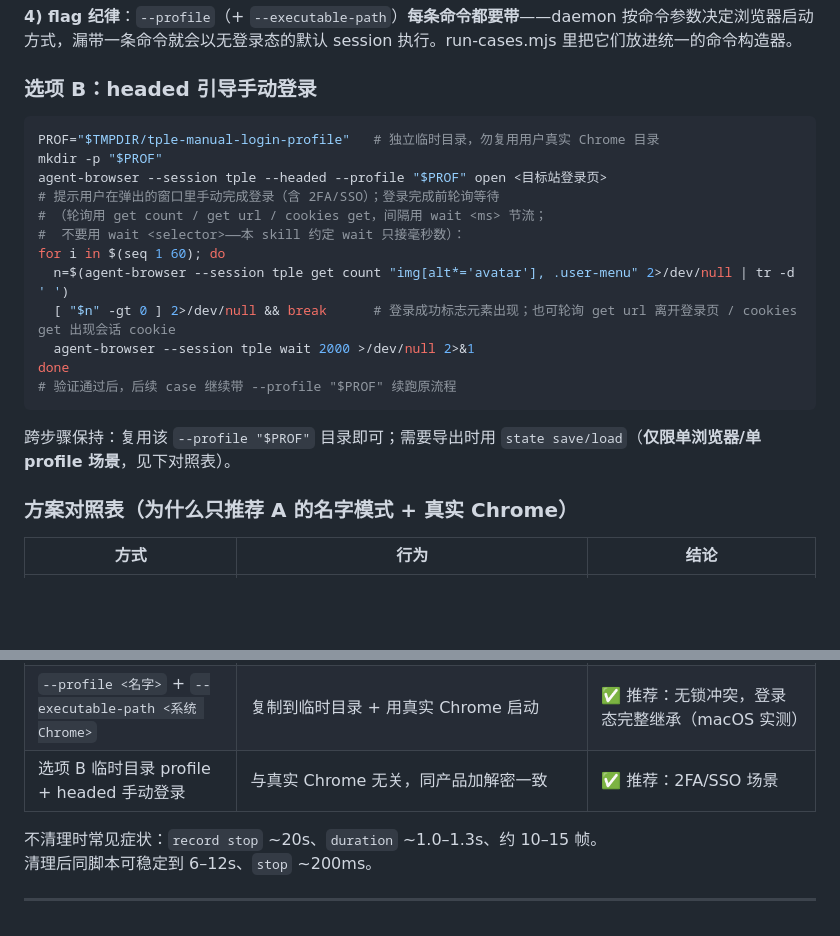
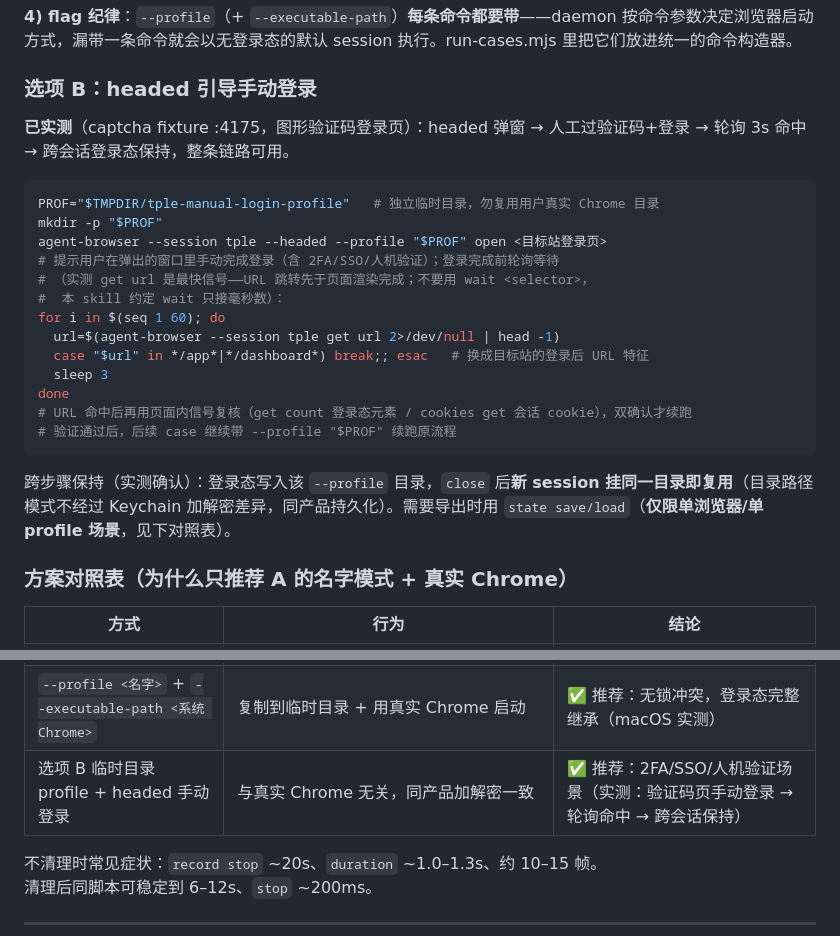
Before and after one commit to wuzeru/tple-skill, a Markdown page: reference.md, 2 parts joined by grey strips. GitHub-like rendering; blank space fills up the shorter version.

Commit message:
docs: 选项 B 补实测背书——人机验证场景全链路验证，轮询首选 get url
captcha fixture（图形验证码登录页）实测：headed 弹窗手动过验证码 →
URL 轮询 3s 命中（URL 跳转先于页面渲染，是最快信号）→ close 后新
session 挂同一 --profile 目录登录态保持。选项 B 段落与方案对照表
从「设计」升级为「已实测」；SKILL.md 表格同步。

Co-Authored-By: Claude Fable 5 <noreply@anthropic.com>

````diff
--- a/reference.md
+++ b/reference.md
@@ -148,22 +148,25 @@ agent-browser --session tple --profile "working" --executable-path "$CHROME" eva
 
 ### 选项 B：headed 引导手动登录
 
+**已实测**（captcha fixture :4175，图形验证码登录页）：headed 弹窗 → 人工过验证码+登录 → 轮询 3s 命中 → 跨会话登录态保持，整条链路可用。
+
 ```bash
 PROF="$TMPDIR/tple-manual-login-profile"   # 独立临时目录，勿复用用户真实 Chrome 目录
 mkdir -p "$PROF"
 agent-browser --session tple --headed --profile "$PROF" open <目标站登录页>
-# 提示用户在弹出的窗口里手动完成登录（含 2FA/SSO）；登录完成前轮询等待
-# （轮询用 get count / get url / cookies get，间隔用 wait <ms> 节流；
-#  不要用 wait <selector>——本 skill 约定 wait 只接毫秒数）：
+# 提示用户在弹出的窗口里手动完成登录（含 2FA/SSO/人机验证）；登录完成前轮询等待
+# （实测 get url 是最快信号——URL 跳转先于页面渲染完成；不要用 wait <selector>，
+#  本 skill 约定 wait 只接毫秒数）：
 for i in $(seq 1 60); do
-  n=$(agent-browser --session tple get count "img[alt*='avatar'], .user-menu" 2>/dev/null | tr -d ' ')
-  [ "$n" -gt 0 ] 2>/dev/null && break      # 登录成功标志元素出现；也可轮询 get url 离开登录页 / cookies get 出现会话 cookie
-  agent-browser --session tple wait 2000 >/dev/null 2>&1
+  url=$(agent-browser --session tple get url 2>/dev/null | head -1)
+  case "$url" in */app*|*/dashboard*) break;; esac   # 换成目标站的登录后 URL 特征
+  sleep 3
 done
+# URL 命中后再用页面内信号复核（get count 登录态元素 / cookies get 会话 cookie），双确认才续跑
 # 验证通过后，后续 case 继续带 --profile "$PROF" 续跑原流程
 ```
 
-跨步骤保持：复用该 `--profile "$PROF"` 目录即可；需要导出时用 `state save/load`（**仅限单浏览器/单 profile 场景**，见下对照表）。
+跨步骤保持（实测确认）：登录态写入该 `--profile` 目录，`close` 后**新 session 挂同一目录即复用**（目录路径模式不经过 Keychain 加解密差异，同产品持久化）。需要导出时用 `state save/load`（**仅限单浏览器/单 profile 场景**，见下对照表）。
 
 ### 方案对照表（为什么只推荐 A 的名字模式 + 真实 Chrome）
 
@@ -173,7 +176,7 @@ done
 | `--profile <目录路径>` 直接挂用户 Chrome 目录 | 运行中的 Chrome 独占 profile 锁 | ⚠️ 锁冲突风险 |
 | `--profile <名字>`（默认 Chrome for Testing） | 复制到临时目录启动、无锁冲突，但 cookie 解不开 | ⚠️ 无锁但**登录态静默丢失**（Keychain 密钥不同） |
 | `--profile <名字>` + `--executable-path <系统 Chrome>` | 复制到临时目录 + 用真实 Chrome 启动 | ✅ 推荐：无锁冲突，登录态完整继承（macOS 实测） |
-| 选项 B 临时目录 profile + headed 手动登录 | 与真实 Chrome 无关，同产品加解密一致 | ✅ 推荐：2FA/SSO 场景 |
+| 选项 B 临时目录 profile + headed 手动登录 | 与真实 Chrome 无关，同产品加解密一致 | ✅ 推荐：2FA/SSO/人机验证场景（实测：验证码页手动登录 → 轮询命中 → 跨会话保持） |
 
 不清理时常见症状：`record stop` ~20s、`duration` ~1.0–1.3s、约 10–15 帧。
 清理后同脚本可稳定到 6–12s、`stop` ~200ms。
````
Also changed, not shown: SKILL.md (+1 -1 lines).
